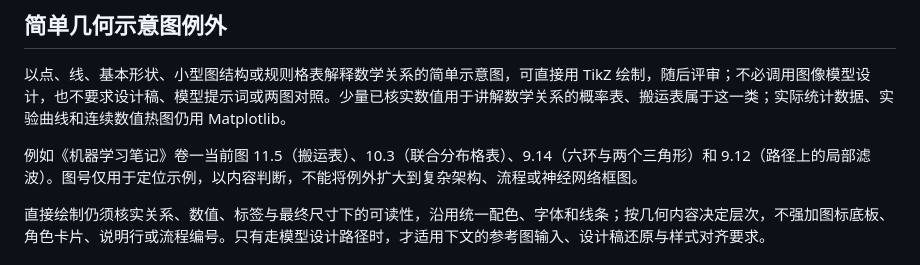
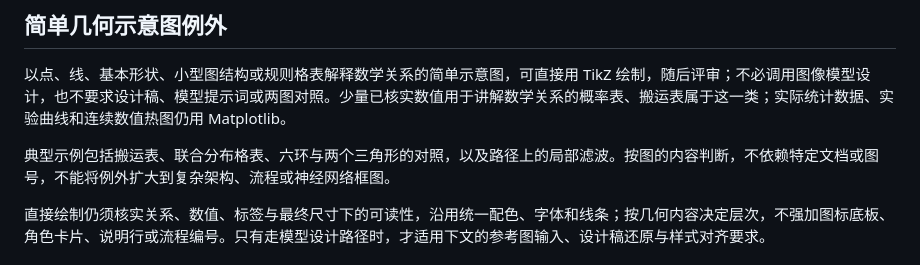
Before and after one commit to shixiaogang/skills, a Markdown page: academic-drawing/SKILL.md, the part around the change. GitHub-like rendering.

Commit message:
docs(academic-drawing): 用内容描述替代示例图号

```diff
--- a/academic-drawing/SKILL.md
+++ b/academic-drawing/SKILL.md
@@ -26,7 +26,7 @@ description: 为论文、教材和技术报告设计、生成、修订和评审
 
 以点、线、基本形状、小型图结构或规则格表解释数学关系的简单示意图，可直接用 TikZ 绘制，随后评审；不必调用图像模型设计，也不要求设计稿、模型提示词或两图对照。少量已核实数值用于讲解数学关系的概率表、搬运表属于这一类；实际统计数据、实验曲线和连续数值热图仍用 Matplotlib。
 
-例如《机器学习笔记》卷一当前图 11.5（搬运表）、10.3（联合分布格表）、9.14（六环与两个三角形）和 9.12（路径上的局部滤波）。图号仅用于定位示例，以内容判断，不能将例外扩大到复杂架构、流程或神经网络框图。
+典型示例包括搬运表、联合分布格表、六环与两个三角形的对照，以及路径上的局部滤波。按图的内容判断，不依赖特定文档或图号，不能将例外扩大到复杂架构、流程或神经网络框图。
 
 直接绘制仍须核实关系、数值、标签与最终尺寸下的可读性，沿用统一配色、字体和线条；按几何内容决定层次，不强加图标底板、角色卡片、说明行或流程编号。只有走模型设计路径时，才适用下文的参考图输入、设计稿还原与样式对齐要求。
 
```
